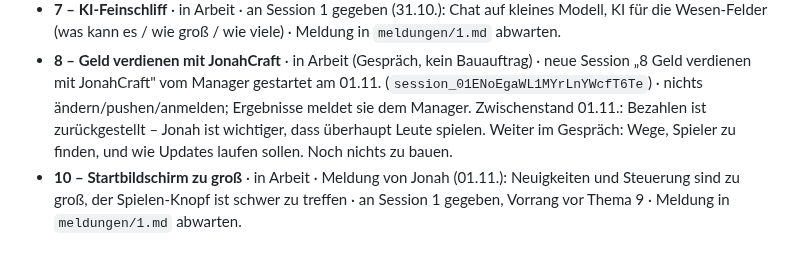
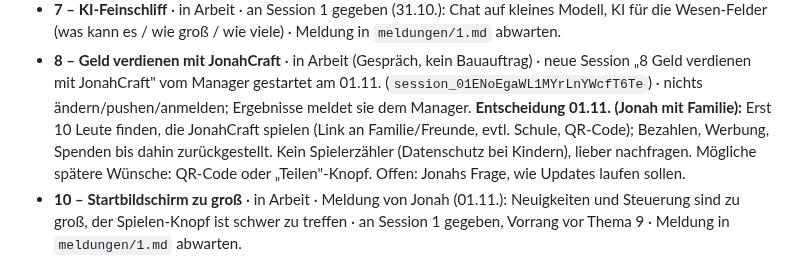
Before and after one commit to cj-prog/Jonah-Minecraft-, a Markdown page: THEMEN.md, the part around one of its changes. Rendered like a GitHub page.

Commit message:
Register: Entscheidung Thema 8 (erst 10 Spieler finden)
Co-Authored-By: Claude Opus 5.5 <noreply@anthropic.com>
Claude-Session: https://claude.ai/code/session_01J8Ww7nwXLTSSsk88A7M4mx

```diff
--- a/THEMEN.md
+++ b/THEMEN.md
@@ -84,9 +84,10 @@ Nur weitere Tools und Dienste (Budget 5 € pro Tag). Claude-Sessions zählen ni
 - **8 – Geld verdienen mit JonahCraft** · in Arbeit (Gespräch, kein Bauauftrag) · neue Session
   „8 Geld verdienen mit JonahCraft" vom Manager gestartet am 01.11. (`session_01ENoEgaWL1MYrLnYWcfT6Te`)
   · nichts ändern/pushen/anmelden; Ergebnisse meldet sie dem Manager.
-  Zwischenstand 01.11.: Bezahlen ist zurückgestellt – Jonah ist wichtiger, dass überhaupt Leute
-  spielen. Weiter im Gespräch: Wege, Spieler zu finden, und wie Updates laufen sollen. Noch
-  nichts zu bauen.
+  **Entscheidung 01.11. (Jonah mit Familie):** Erst 10 Leute finden, die JonahCraft spielen
+  (Link an Familie/Freunde, evtl. Schule, QR-Code); Bezahlen, Werbung, Spenden bis dahin
+  zurückgestellt. Kein Spielerzähler (Datenschutz bei Kindern), lieber nachfragen. Mögliche
+  spätere Wünsche: QR-Code oder „Teilen"-Knopf. Offen: Jonahs Frage, wie Updates laufen sollen.
 - **10 – Startbildschirm zu groß** · in Arbeit · Meldung von Jonah (01.11.): Neuigkeiten und
   Steuerung sind zu groß, der Spielen-Knopf ist schwer zu treffen · an Session 1 gegeben, Vorrang
   vor Thema 9 · Meldung in `meldungen/1.md` abwarten.
```
Also changed, not shown: other parts of THEMEN.md (+1 -1 lines).
